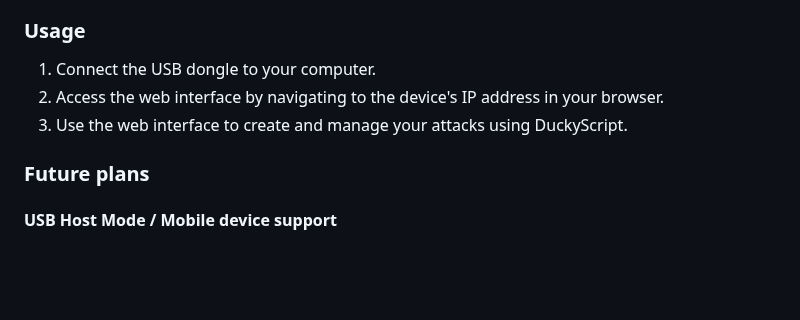
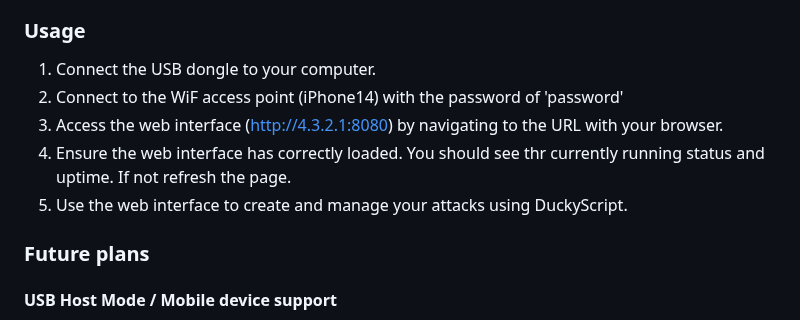
Before and after one commit to i-am-shodan/USBArmyKnife, a Markdown page: README.md, the part around the change. Rendered like a GitHub page; blank space fills up the shorter version.

```diff
--- a/README.md
+++ b/README.md
@@ -112,8 +112,10 @@ This project implements a variety of attacks based around an easily concealable
 ### Usage
 
 1. Connect the USB dongle to your computer.
-2. Access the web interface by navigating to the device's IP address in your browser.
-3. Use the web interface to create and manage your attacks using DuckyScript.
+1. Connect to the WiF access point (iPhone14) with the password of 'password'
+1. Access the web interface (http://4.3.2.1:8080) by navigating to the URL with your browser.
+1. Ensure the web interface has correctly loaded. You should see thr currently running status and uptime. If not refresh the page.
+1. Use the web interface to create and manage your attacks using DuckyScript.
 
 ### Future plans
 
```
